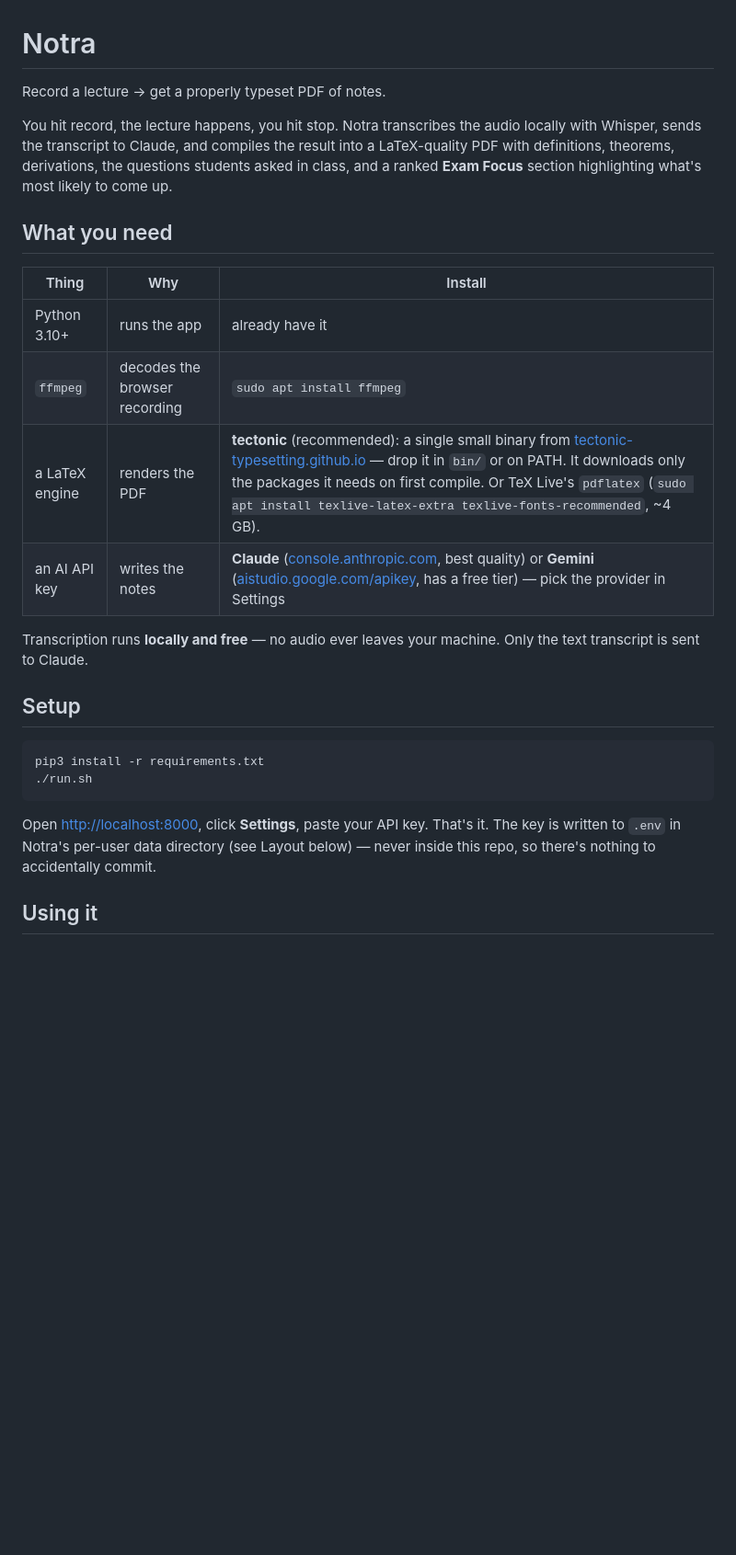
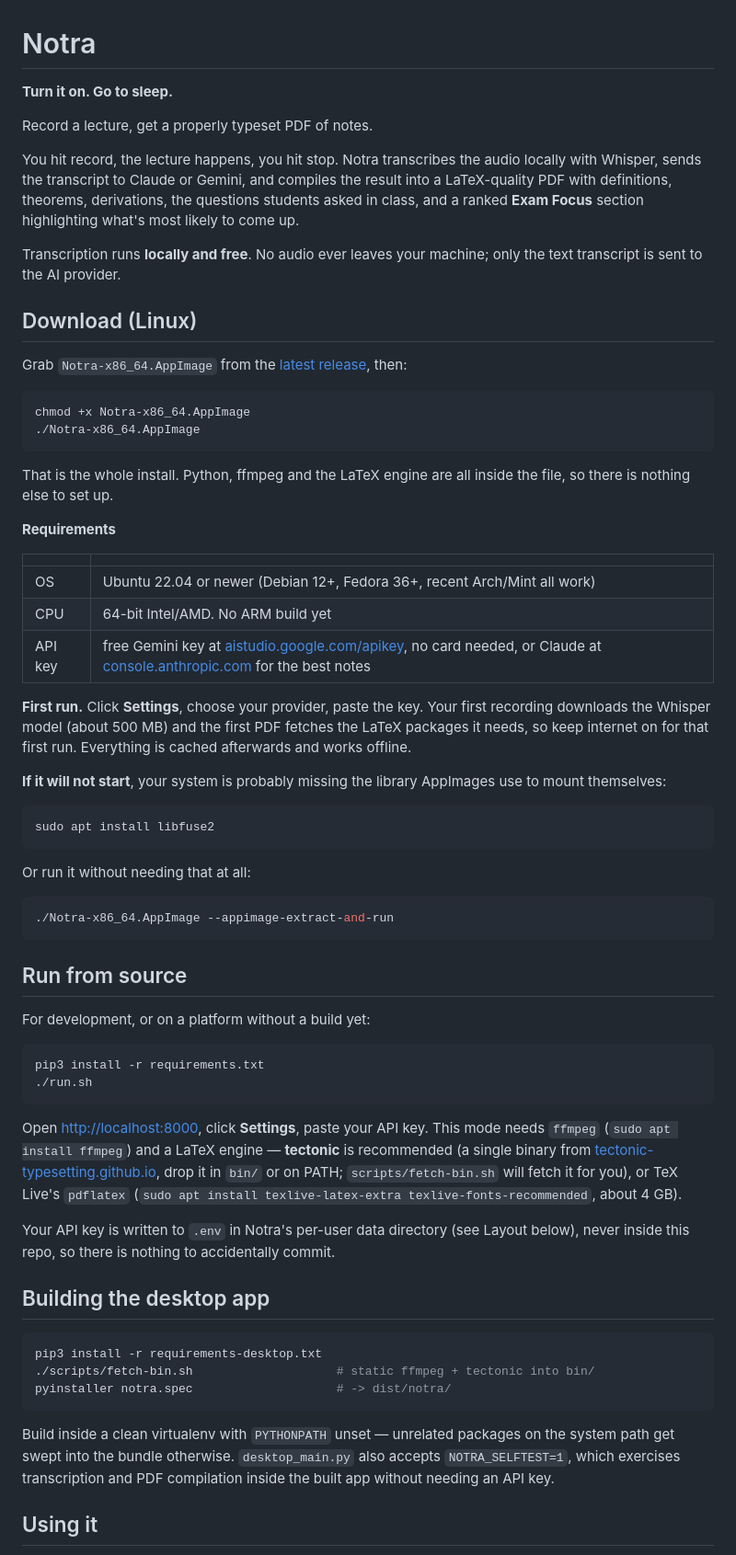
Before and after one commit to zerodecay357/notra, a Markdown page: README.md, the part around one of its changes. Shown at 92% size. Drawn GitHub-style; blank space fills up the shorter version.

Commit message:
README: lead with the AppImage download and its requirements
The app now ships as a single-file Linux build, so the README opens with
how to download and run it rather than the from-source setup. Adds the
Ubuntu 22.04+/x86_64 requirement, the libfuse2 fallback, what happens on
first run, and a section on building the desktop app. Also documents the
Courses tab and the data-folder row in Settings.

````diff
--- a/README.md
+++ b/README.md
@@ -1,35 +1,90 @@
 # Notra
 
-Record a lecture → get a properly typeset PDF of notes.
+**Turn it on. Go to sleep.**
+
+Record a lecture, get a properly typeset PDF of notes.
 
 You hit record, the lecture happens, you hit stop. Notra transcribes the audio
-locally with Whisper, sends the transcript to Claude, and compiles the result
-into a LaTeX-quality PDF with definitions, theorems, derivations, the questions
-students asked in class, and a ranked **Exam Focus** section highlighting what's
-most likely to come up.
+locally with Whisper, sends the transcript to Claude or Gemini, and compiles the
+result into a LaTeX-quality PDF with definitions, theorems, derivations, the
+questions students asked in class, and a ranked **Exam Focus** section
+highlighting what's most likely to come up.
 
-## What you need
+Transcription runs **locally and free**. No audio ever leaves your machine;
+only the text transcript is sent to the AI provider.
 
-| Thing | Why | Install |
-|---|---|---|
-| Python 3.10+ | runs the app | already have it |
-| `ffmpeg` | decodes the browser recording | `sudo apt install ffmpeg` |
-| a LaTeX engine | renders the PDF | **tectonic** (recommended): a single small binary from [tectonic-typesetting.github.io](https://tectonic-typesetting.github.io) — drop it in `bin/` or on PATH. It downloads only the packages it needs on first compile. Or TeX Live's `pdflatex` (`sudo apt install texlive-latex-extra texlive-fonts-recommended`, ~4 GB). |
-| an AI API key | writes the notes | **Claude** ([console.anthropic.com](https://console.anthropic.com), best quality) or **Gemini** ([aistudio.google.com/apikey](https://aistudio.google.com/apikey), has a free tier) — pick the provider in Settings |
+## Download (Linux)
 
-Transcription runs **locally and free** — no audio ever leaves your machine.
-Only the text transcript is sent to Claude.
+Grab `Notra-x86_64.AppImage` from the
+[latest release](https://github.com/zerodecay357/notra/releases), then:
 
-## Setup
+```bash
+chmod +x Notra-x86_64.AppImage
+./Notra-x86_64.AppImage
+```
+
+That is the whole install. Python, ffmpeg and the LaTeX engine are all inside
+the file, so there is nothing else to set up.
+
+**Requirements**
+
+| | |
+|---|---|
+| OS | Ubuntu 22.04 or newer (Debian 12+, Fedora 36+, recent Arch/Mint all work) |
+| CPU | 64-bit Intel/AMD. No ARM build yet |
+| API key | free Gemini key at [aistudio.google.com/apikey](https://aistudio.google.com/apikey), no card needed, or Claude at [console.anthropic.com](https://console.anthropic.com) for the best notes |
+
+**First run.** Click **Settings**, choose your provider, paste the key. Your
+first recording downloads the Whisper model (about 500 MB) and the first PDF
+fetches the LaTeX packages it needs, so keep internet on for that first run.
+Everything is cached afterwards and works offline.
+
+**If it will not start**, your system is probably missing the library AppImages
+use to mount themselves:
+
+```bash
+sudo apt install libfuse2
+```
+
+Or run it without needing that at all:
+
+```bash
+./Notra-x86_64.AppImage --appimage-extract-and-run
+```
+
+## Run from source
+
+For development, or on a platform without a build yet:
 
 ```bash
 pip3 install -r requirements.txt
 ./run.sh
 ```
 
-Open <http://localhost:8000>, click **Settings**, paste your API key. That's it.
-The key is written to `.env` in Notra's per-user data directory (see Layout
-below) — never inside this repo, so there's nothing to accidentally commit.
+Open <http://localhost:8000>, click **Settings**, paste your API key. This mode
+needs `ffmpeg` (`sudo apt install ffmpeg`) and a LaTeX engine — **tectonic** is
+recommended (a single binary from
+[tectonic-typesetting.github.io](https://tectonic-typesetting.github.io), drop
+it in `bin/` or on PATH; `scripts/fetch-bin.sh` will fetch it for you), or TeX
+Live's `pdflatex` (`sudo apt install texlive-latex-extra
+texlive-fonts-recommended`, about 4 GB).
+
+Your API key is written to `.env` in Notra's per-user data directory (see
+Layout below), never inside this repo, so there is nothing to accidentally
+commit.
+
+## Building the desktop app
+
+```bash
+pip3 install -r requirements-desktop.txt
+./scripts/fetch-bin.sh                    # static ffmpeg + tectonic into bin/
+pyinstaller notra.spec                    # -> dist/notra/
+```
+
+Build inside a clean virtualenv with `PYTHONPATH` unset — unrelated packages on
+the system path get swept into the bundle otherwise. `desktop_main.py` also
+accepts `NOTRA_SELFTEST=1`, which exercises transcription and PDF compilation
+inside the built app without needing an API key.
 
 ## Using it
 
````
Also changed, not shown: other parts of README.md (+10 -4 lines).
